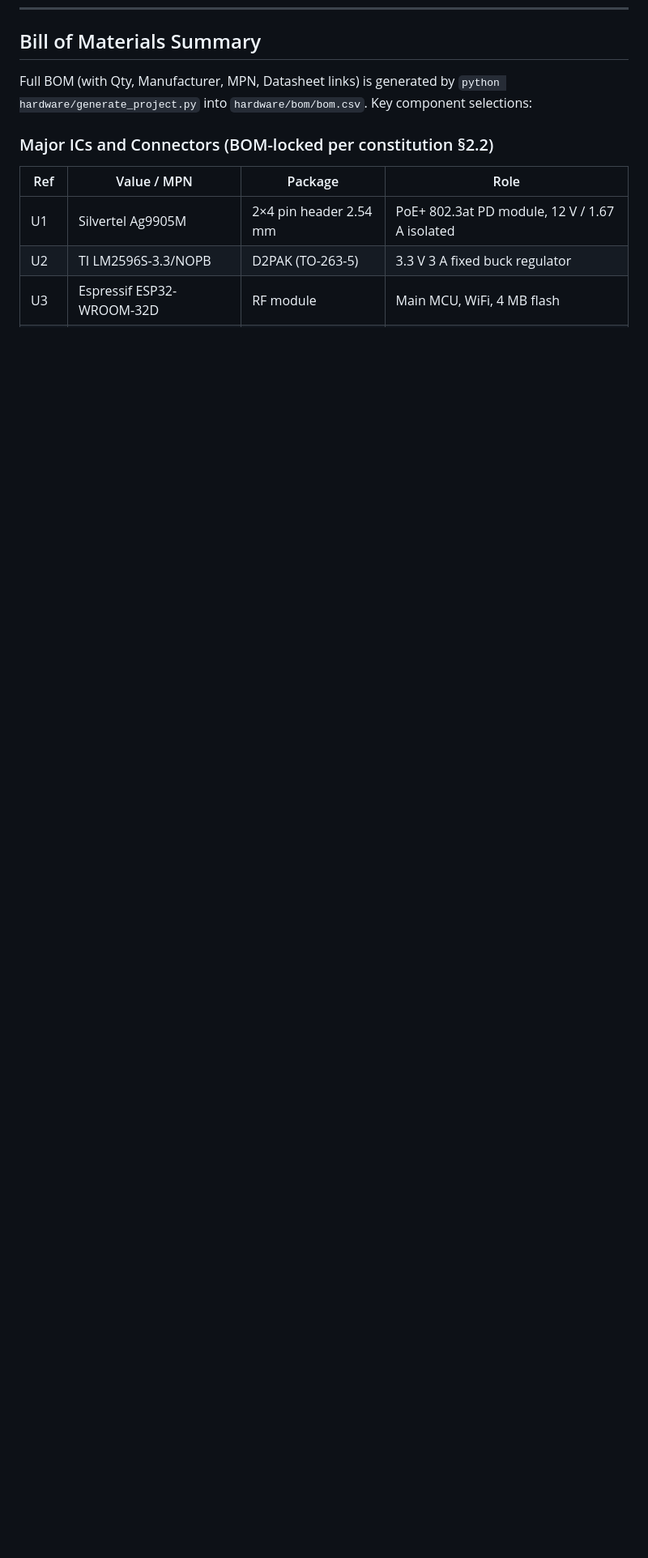
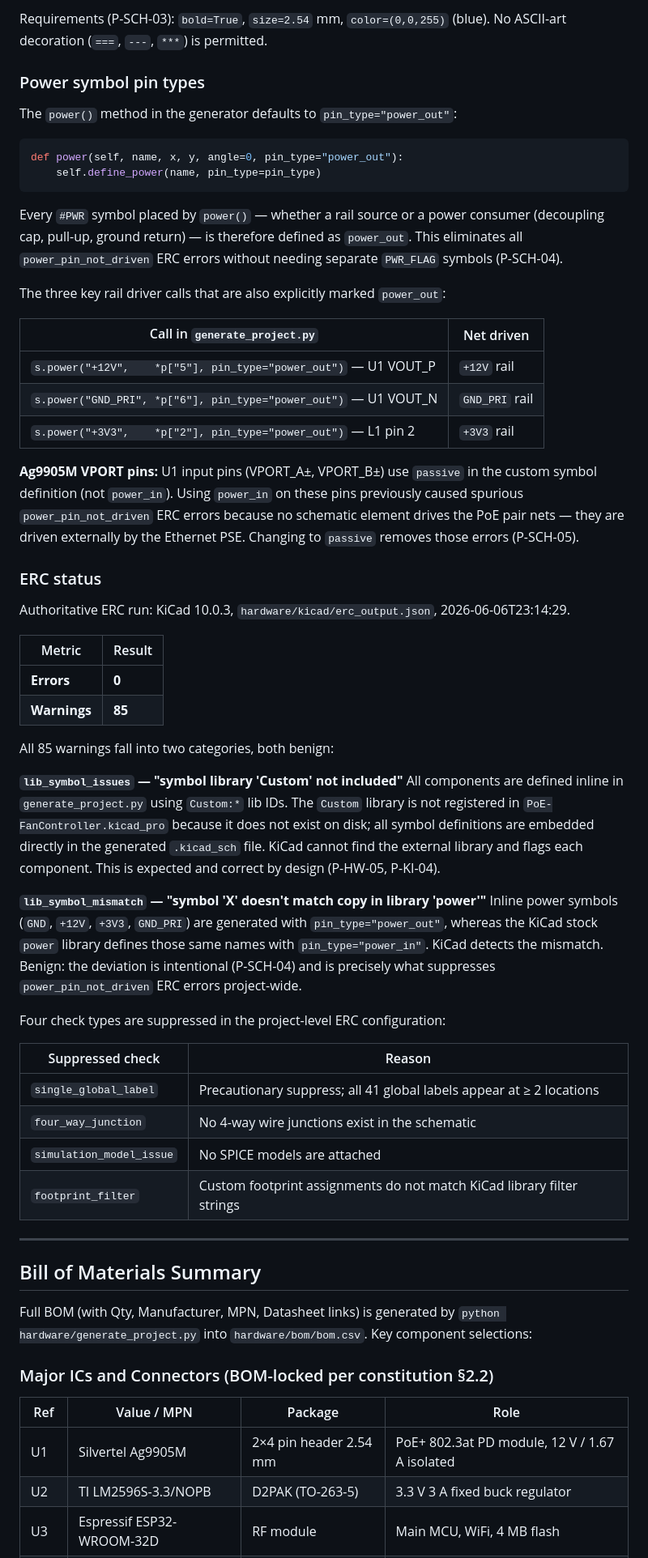
Before and after one commit to nielsverhoeven/PoE-FanController, a Markdown page: hardware/DESIGN.md, the part around one of its changes. Shown at 81% size. Rendered like a GitHub page; blank space fills up the shorter version.

Commit message:
docs(#25): update DESIGN.md with schematic conventions section
Co-authored-by: Copilot <223556219+Copilot@users.noreply.github.com>

````diff
--- a/hardware/DESIGN.md
+++ b/hardware/DESIGN.md
@@ -173,3 +234,67 @@ DRC report: `PoE-FanController-drc.rpt` (repository root).
+Requirements (P-SCH-03): `bold=True`, `size=2.54` mm, `color=(0,0,255)` (blue).
+No ASCII-art decoration (`===`, `---`, `***`) is permitted.
+
+### Power symbol pin types
+
+The `power()` method in the generator defaults to `pin_type="power_out"`:
+
+```python
+def power(self, name, x, y, angle=0, pin_type="power_out"):
+    self.define_power(name, pin_type=pin_type)
+```
+
+Every `#PWR` symbol placed by `power()` — whether a rail source or a power consumer (decoupling
+cap, pull-up, ground return) — is therefore defined as `power_out`. This eliminates all
+`power_pin_not_driven` ERC errors without needing separate `PWR_FLAG` symbols (P-SCH-04).
+
+The three key rail driver calls that are also explicitly marked `power_out`:
+
+| Call in `generate_project.py` | Net driven |
+|---|---|
+| `s.power("+12V",    *p["5"], pin_type="power_out")` — U1 VOUT_P | `+12V` rail |
+| `s.power("GND_PRI", *p["6"], pin_type="power_out")` — U1 VOUT_N | `GND_PRI` rail |
+| `s.power("+3V3",    *p["2"], pin_type="power_out")` — L1 pin 2 | `+3V3` rail |
+
+**Ag9905M VPORT pins:** U1 input pins (VPORT_A±, VPORT_B±) use `passive` in the custom symbol
+definition (not `power_in`). Using `power_in` on these pins previously caused spurious
+`power_pin_not_driven` ERC errors because no schematic element drives the PoE pair nets — they
+are driven externally by the Ethernet PSE. Changing to `passive` removes those errors (P-SCH-05).
+
+### ERC status
+
+Authoritative ERC run: KiCad 10.0.3, `hardware/kicad/erc_output.json`, 2026-06-06T23:14:29.
+
+| Metric | Result |
+|---|---|
+| **Errors** | **0** |
+| **Warnings** | **85** |
+
+All 85 warnings fall into two categories, both benign:
+
+**`lib_symbol_issues` — "symbol library 'Custom' not included"**
+All components are defined inline in `generate_project.py` using `Custom:*` lib IDs. The `Custom`
+library is not registered in `PoE-FanController.kicad_pro` because it does not exist on disk;
+all symbol definitions are embedded directly in the generated `.kicad_sch` file. KiCad cannot
+find the external library and flags each component. This is expected and correct by design
+(P-HW-05, P-KI-04).
+
+**`lib_symbol_mismatch` — "symbol 'X' doesn't match copy in library 'power'"**
+Inline power symbols (`GND`, `+12V`, `+3V3`, `GND_PRI`) are generated with `pin_type="power_out"`,
+whereas the KiCad stock `power` library defines those same names with `pin_type="power_in"`.
+KiCad detects the mismatch. Benign: the deviation is intentional (P-SCH-04) and is precisely
+what suppresses `power_pin_not_driven` ERC errors project-wide.
+
+Four check types are suppressed in the project-level ERC configuration:
+
+| Suppressed check | Reason |
+|---|---|
+| `single_global_label` | Precautionary suppress; all 41 global labels appear at ≥ 2 locations |
+| `four_way_junction` | No 4-way wire junctions exist in the schematic |
+| `simulation_model_issue` | No SPICE models are attached |
+| `footprint_filter` | Custom footprint assignments do not match KiCad library filter strings |
+
+---
+
 ## Bill of Materials Summary
 
 Full BOM (with Qty, Manufacturer, MPN, Datasheet links) is generated by `python hardware/generate_project.py`
````
Also changed, not shown: other parts of hardware/DESIGN.md (+62 -1 lines).
